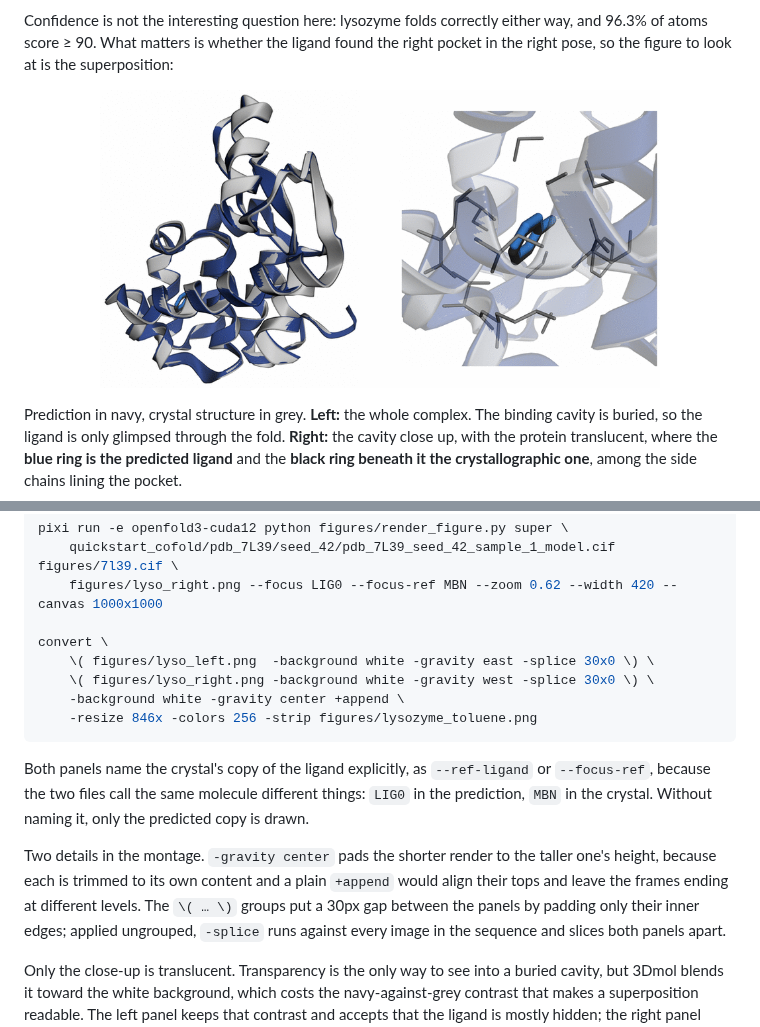
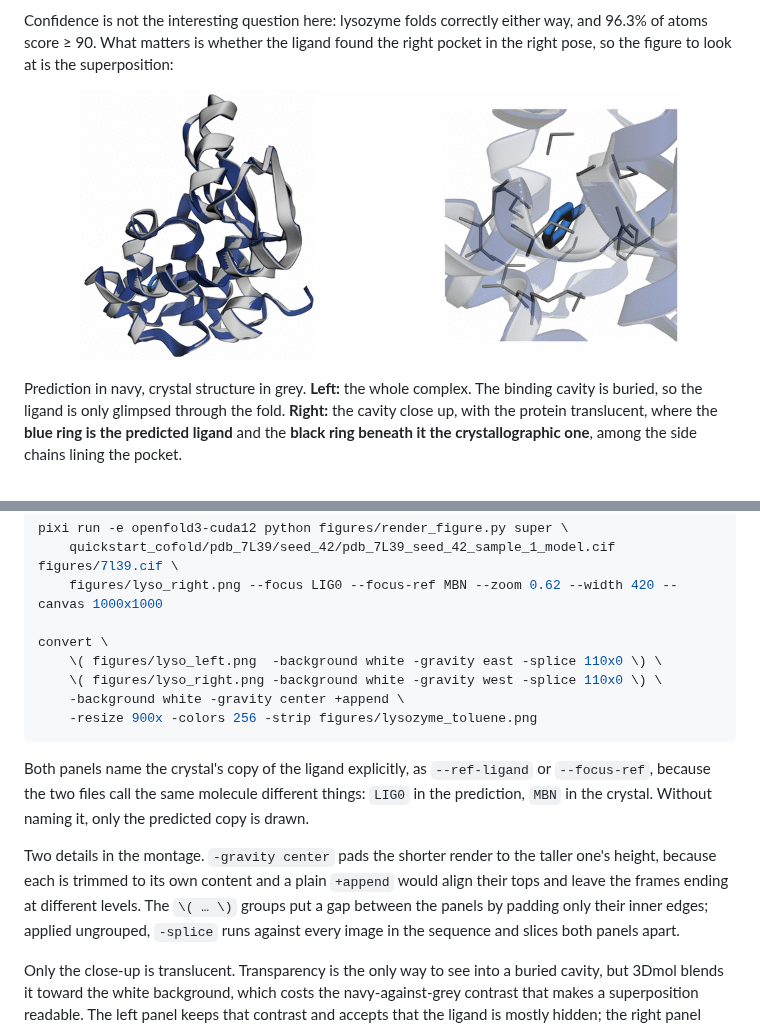
Before and after one commit to jianwen-xie/openfold3-quickstart, a Markdown page: README.md, 2 parts joined by grey strips. GitHub-like rendering; pictures changed too: assets/lysozyme_toluene.png; folded sections open.

Commit message:
docs: widen the gap between the two lysozyme panels
30px on each inner edge was not enough to read as separation, because the
left panel carries its own whitespace around the molecule and the gap merged
into it. At 110px each the two panels are clearly distinct.

Composite is now 900px wide rather than 846, and the img width went to 600 to
match, so the panels keep the size they had before the padding was added.

````diff
--- a/README.md
+++ b/README.md
@@ -251,7 +251,7 @@ Confidence is not the interesting question here: lysozyme folds correctly either
 right pose, so the figure to look at is the superposition:
 
 <p align="center">
-  <img src="assets/lysozyme_toluene.png" alt="Predicted lysozyme-toluene complex superposed on 7L39" width="560">
+  <img src="assets/lysozyme_toluene.png" alt="Predicted lysozyme-toluene complex superposed on 7L39" width="600">
 </p>
 
 Prediction in navy, crystal structure in grey. **Left:** the whole complex. The binding
@@ -290,10 +290,10 @@ pixi run -e openfold3-cuda12 python figures/render_figure.py super \
     figures/lyso_right.png --focus LIG0 --focus-ref MBN --zoom 0.62 --width 420 --canvas 1000x1000
 
 convert \
-    \( figures/lyso_left.png  -background white -gravity east -splice 30x0 \) \
-    \( figures/lyso_right.png -background white -gravity west -splice 30x0 \) \
+    \( figures/lyso_left.png  -background white -gravity east -splice 110x0 \) \
+    \( figures/lyso_right.png -background white -gravity west -splice 110x0 \) \
     -background white -gravity center +append \
-    -resize 846x -colors 256 -strip figures/lysozyme_toluene.png
+    -resize 900x -colors 256 -strip figures/lysozyme_toluene.png
 ```
 
 Both panels name the crystal's copy of the ligand explicitly, as `--ref-ligand` or
@@ -302,7 +302,7 @@ prediction, `MBN` in the crystal. Without naming it, only the predicted copy is
 
 Two details in the montage. `-gravity center` pads the shorter render to the taller one's
 height, because each is trimmed to its own content and a plain `+append` would align their
-tops and leave the frames ending at different levels. The `\( … \)` groups put a 30px gap
+tops and leave the frames ending at different levels. The `\( … \)` groups put a gap
 between the panels by padding only their inner edges; applied ungrouped, `-splice` runs
 against every image in the sequence and slices both panels apart.
 
````
